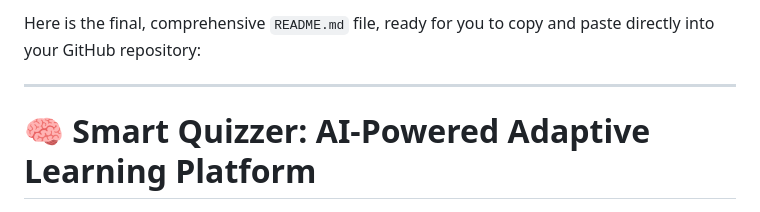
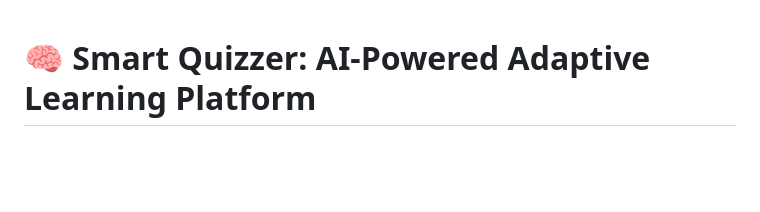
Before and after one commit to GummalavarapuBhuvaneswari/Smart-Quizzer, a Markdown page: README.md, the part around the change. Drawn GitHub-style; blank space fills up the shorter version.

```diff
--- a/README.md
+++ b/README.md
@@ -1,7 +1,3 @@
-Here is the final, comprehensive `README.md` file, ready for you to copy and paste directly into your GitHub repository:
-
------
-
 # 🧠 Smart Quizzer: AI-Powered Adaptive Learning Platform
 
 ## 🎯 Project Overview
```
